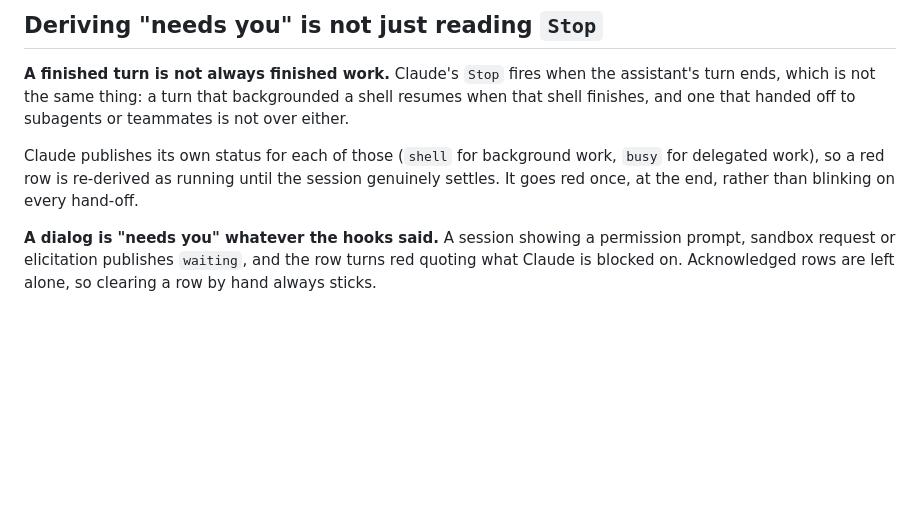
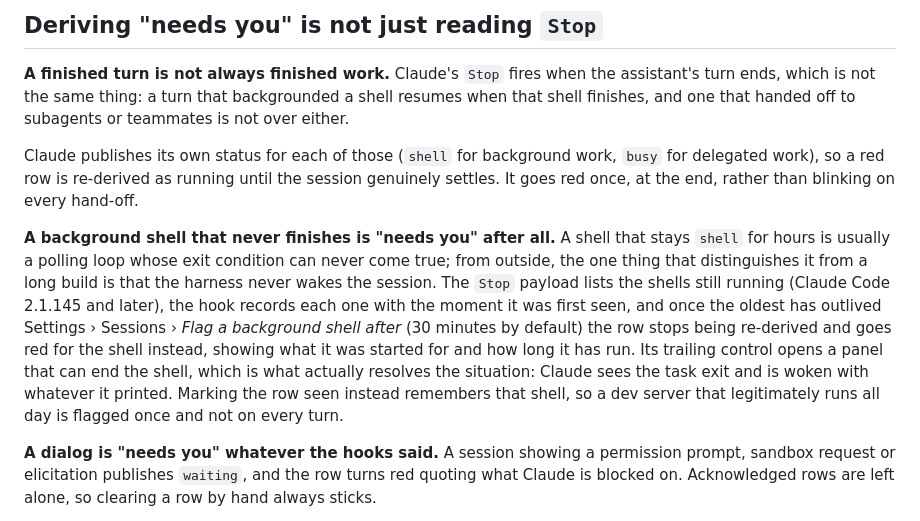
Before and after one commit to ThinkVelta/agent-tracker, a Markdown page: docs/architecture.md, the part around the change. Drawn GitHub-style; blank space fills up the shorter version.

```diff
--- a/docs/architecture.md
+++ b/docs/architecture.md
@@ -79,6 +79,20 @@ Claude publishes its own status for each of those (`shell` for background work,
 session genuinely settles. It goes red once, at the end, rather than blinking on
 every hand-off.
 
+**A background shell that never finishes is "needs you" after all.** A shell
+that stays `shell` for hours is usually a polling loop whose exit condition can
+never come true; from outside, the one thing that distinguishes it from a long
+build is that the harness never wakes the session. The `Stop` payload lists the
+shells still running (Claude Code 2.1.145 and later), the hook records each one
+with the moment it was first seen, and once the oldest has outlived Settings ›
+Sessions › *Flag a background shell after* (30 minutes by default) the row stops
+being re-derived and goes red for the shell instead, showing what it was started
+for and how long it has run. Its trailing control opens a panel that can end
+the shell, which is what actually resolves the situation: Claude sees the task
+exit and is woken with whatever it printed. Marking the row seen instead
+remembers that shell, so a dev server that legitimately runs all day is flagged
+once and not on every turn.
+
 **A dialog is "needs you" whatever the hooks said.** A session showing a
 permission prompt, sandbox request or elicitation publishes `waiting`, and the row
 turns red quoting what Claude is blocked on. Acknowledged rows are left alone, so
```
Also changed, not shown: README.md (+6 -0 lines), docs/troubleshooting.md (+21 -0 lines).
